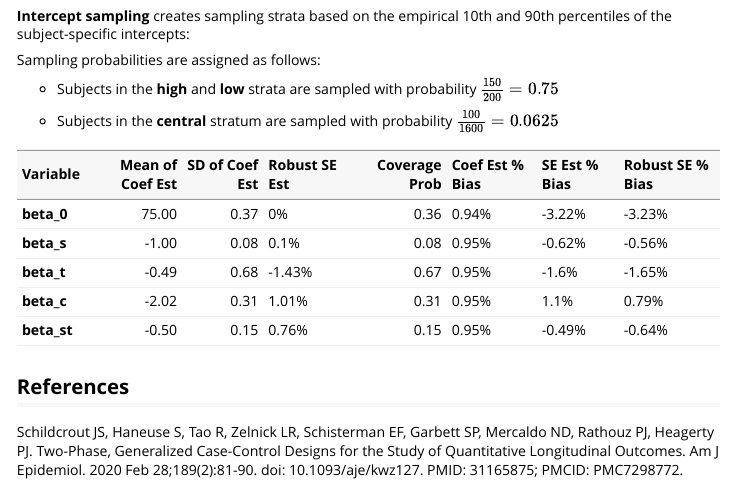
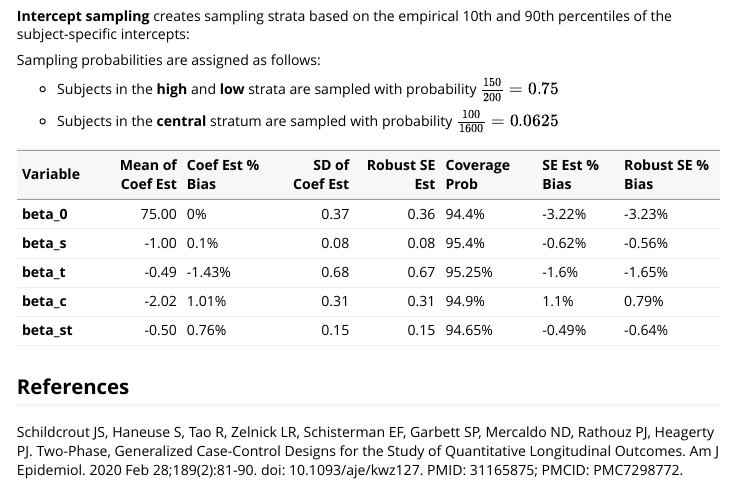
Before and after one commit to vubiostat/ODSMethods, an R Markdown document (vignettes/ODSMethods.Rmd): the page in a window 1100 px wide, from 4250 px down. Rendered offline with R 4.5, knitr and Pandoc, with nearby package versions; some code elsewhere in the file could not run offline.

Commit message:
Updated an error in the report

```diff
--- a/vignettes/ODSMethods.Rmd
+++ b/vignettes/ODSMethods.Rmd
@@ -223,8 +223,8 @@ for (i in 1:5) {
 }
 cov_prob = apply(rob_se_covered, 2, mean)
 
-res_int <- data.frame(var = c("beta_0","beta_s","beta_t", "beta_c", "beta_st"), coef_est = round(apply(coef_int, 2, mean),2), sd_int = round(sd_int,2),  bias_int = paste0(round(bias_int,2), "%"), rob_se_est = round(apply(rob_se_int, 2, mean),2), cov_prob = paste0(round(cov_prob,2),"%"), bias_se_int = paste0(round(bias_se_int,2), "%"), bias_rob_se_int = paste0(round(bias_rob_se_int,2), "%"))
-kable(res_int, row.names = F, col.names = c("Variable", "Mean of Coef Est", "SD of Coef Est", "Robust SE Est","Coverage Prob", "Coef Est % Bias", "SE Est % Bias", "Robust SE % Bias")) %>%
+res_int <- data.frame(var = c("beta_0","beta_s","beta_t", "beta_c", "beta_st"),coef_est = round(apply(coef_int, 2, mean),2), bias_int = paste0(round(bias_int,2), "%"),  sd_int = round(sd_int,2), rob_se_est = round(apply(rob_se_int, 2, mean),2), cov_prob = paste0(round(cov_prob,4)*100,"%"), bias_se_int = paste0(round(bias_se_int,2), "%"), bias_rob_se_int = paste0(round(bias_rob_se_int,2), "%"))
+kable(res_int, row.names = F, col.names = c("Variable", "Mean of Coef Est", "Coef Est % Bias", "SD of Coef Est", "Robust SE Est","Coverage Prob", "SE Est % Bias", "Robust SE % Bias")) %>%
   kable_styling(full_width = F) %>%
   column_spec(1, bold = T) %>%
   kableExtra::kable_styling(position = "left")
```
